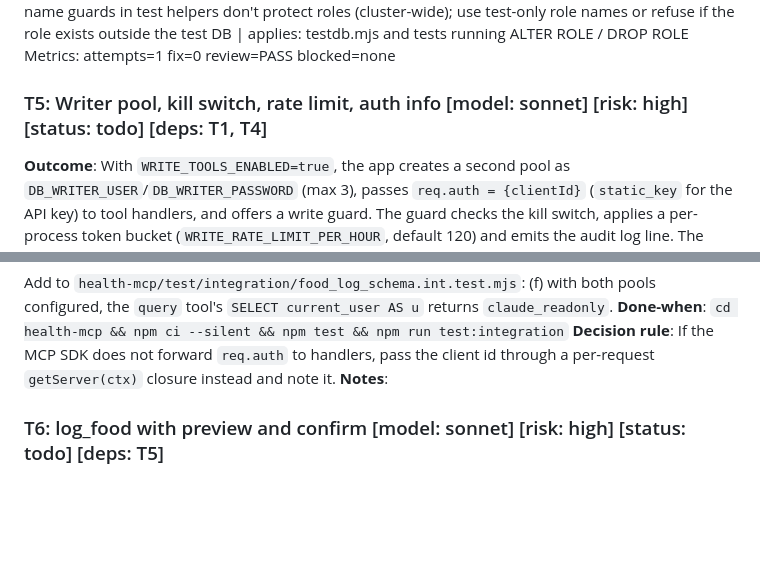
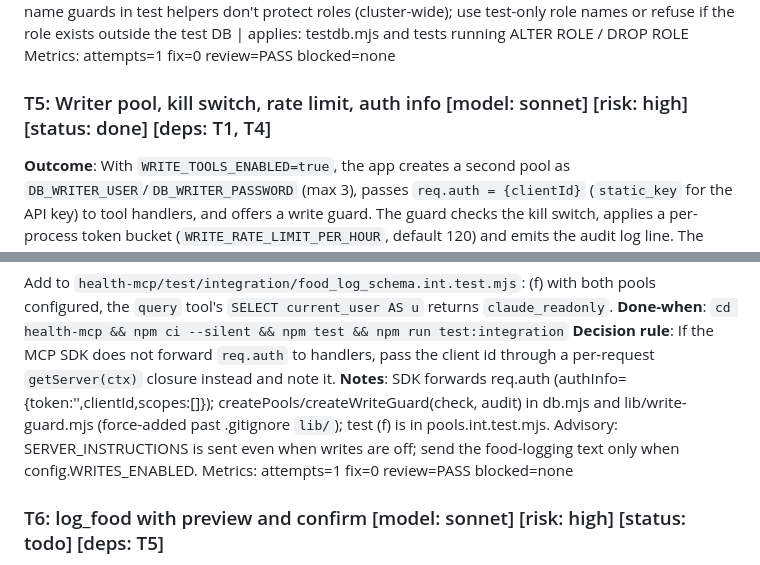
Before and after one commit to mikefigari/health-data-hub, a Markdown page: PLAN.md, 2 parts joined by grey strips. Drawn GitHub-style; blank space fills up the shorter version.

Commit message:
chore(plan): T5 done

```diff
--- a/PLAN.md
+++ b/PLAN.md
@@ -107,7 +107,7 @@ GRANT CONNECT targets `current_database()` through `EXECUTE format(...)`. `CREAT
 Lesson: Database-name guards in test helpers don't protect roles (cluster-wide); use test-only role names or refuse if the role exists outside the test DB | applies: testdb.mjs and tests running ALTER ROLE / DROP ROLE
 Metrics: attempts=1 fix=0 review=PASS blocked=none
 
-### T5: Writer pool, kill switch, rate limit, auth info [model: sonnet] [risk: high] [status: todo] [deps: T1, T4]
+### T5: Writer pool, kill switch, rate limit, auth info [model: sonnet] [risk: high] [status: done] [deps: T1, T4]
 **Outcome**: With `WRITE_TOOLS_ENABLED=true`, the app creates a second pool as `DB_WRITER_USER`/`DB_WRITER_PASSWORD` (max 3), passes `req.auth = {clientId}` (`static_key` for the API key) to tool handlers, and offers a write guard. The guard checks the kill switch, applies a per-process token bucket (`WRITE_RATE_LIMIT_PER_HOUR`, default 120) and emits the audit log line. The server sends §5.1 `instructions` amended per D4.
 **Files**: `health-mcp/config.mjs`, `health-mcp/app.mjs`, `health-mcp/db.mjs` (new; pool factory for `read` and `write`), `health-mcp/lib/write-guard.mjs` (new), `health-mcp/test/unit/write-guard.test.mjs` (new)
 **Non-goals**: No nutrition tools yet. `query` keeps its pool. `oauth.mjs` is untouched.
@@ -121,7 +121,8 @@ Metrics: attempts=1 fix=0 review=PASS blocked=none
 Add to `health-mcp/test/integration/food_log_schema.int.test.mjs`: (f) with both pools configured, the `query` tool's `SELECT current_user AS u` returns `claude_readonly`.
 **Done-when**: `cd health-mcp && npm ci --silent && npm test && npm run test:integration`
 **Decision rule**: If the MCP SDK does not forward `req.auth` to handlers, pass the client id through a per-request `getServer(ctx)` closure instead and note it.
-**Notes**:
+**Notes**: SDK forwards req.auth (authInfo={token:'',clientId,scopes:[]}); createPools/createWriteGuard(check, audit) in db.mjs and lib/write-guard.mjs (force-added past .gitignore `lib/`); test (f) is in pools.int.test.mjs. Advisory: SERVER_INSTRUCTIONS is sent even when writes are off; send the food-logging text only when config.WRITES_ENABLED.
+Metrics: attempts=1 fix=0 review=PASS blocked=none
 
 ### T6: log_food with preview and confirm [model: sonnet] [risk: high] [status: todo] [deps: T5]
 **Outcome**: Tool `log_food` per build-plan §5.3 plus D4. Without `confirm` it returns computed rows and projected `day_totals` and writes nothing. With `confirm: true` it inserts all items in one transaction (all or none), honors `request_id` idempotency, bumps favorite `use_count`/`last_used_at`, and returns stored rows, warnings and `day_totals`.
```
